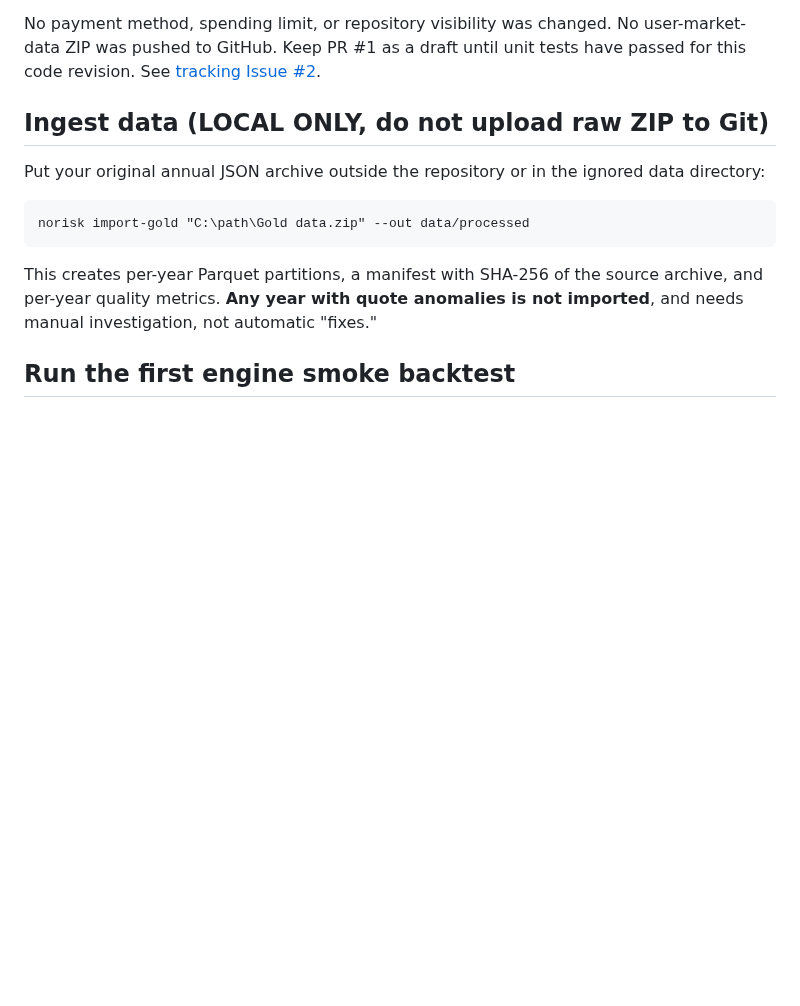
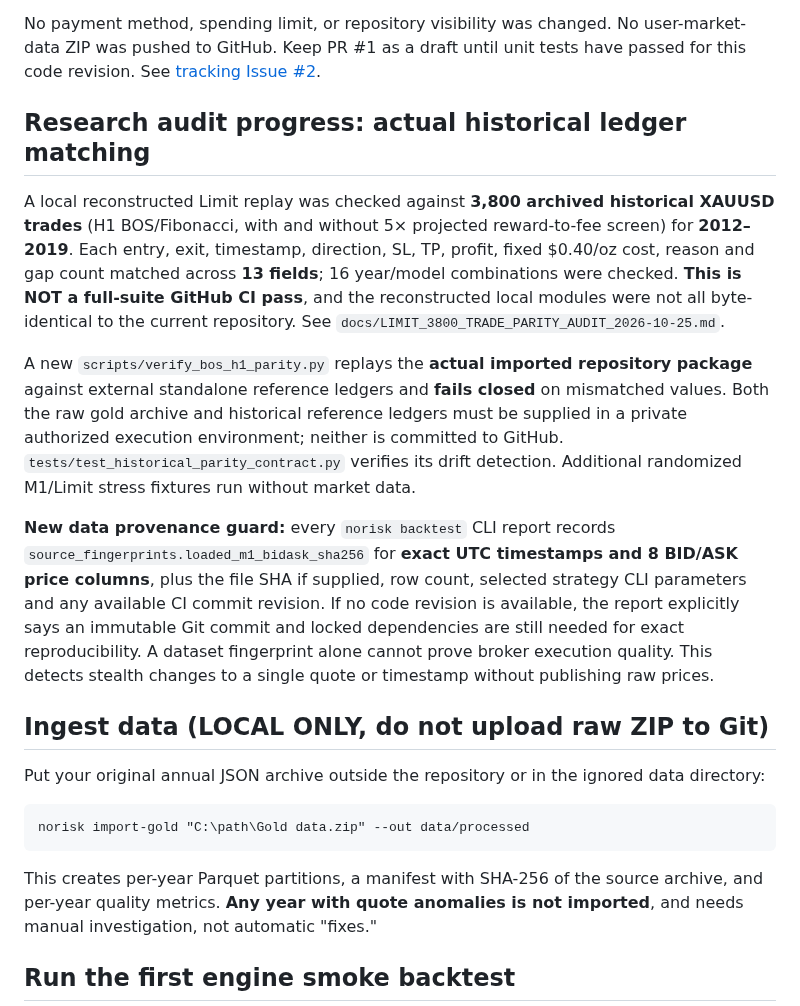
Before and after one commit to premiumtechnologiessolutions-max/backtest-engine, a Markdown page: README.md, the part around the change. Rendered like a GitHub page; blank space fills up the shorter version.

Commit message:
docs: summarize 3800-trade audit and exact Bid/Ask market-slice hashes in backtest summaries

```diff
--- a/README.md
+++ b/README.md
@@ -92,6 +92,35 @@ No payment method, spending limit, or repository visibility was
 changed. No user-market-data ZIP was pushed to GitHub. Keep PR #1
 as a draft until unit tests have passed for this code revision.
 See [tracking Issue #2](https://github.com/premiumtechnologiessolutions-max/backtest-engine/issues/2).
+
+## Research audit progress: actual historical ledger matching
+
+A local reconstructed Limit replay was checked against **3,800 archived
+historical XAUUSD trades** (H1 BOS/Fibonacci, with and without 5× projected
+reward-to-fee screen) for **2012–2019**. Each entry, exit, timestamp,
+direction, SL, TP, profit, fixed $0.40/oz cost, reason and gap count
+matched across **13 fields**; 16 year/model combinations were checked.
+**This is NOT a full-suite GitHub CI pass**, and the reconstructed local
+modules were not all byte-identical to the current repository.
+See `docs/LIMIT_3800_TRADE_PARITY_AUDIT_2026-10-25.md`.
+
+A new `scripts/verify_bos_h1_parity.py` replays the **actual imported
+repository package** against external standalone reference ledgers and
+**fails closed** on mismatched values. Both the raw gold archive and
+historical reference ledgers must be supplied in a private authorized
+execution environment; neither is committed to GitHub.
+`tests/test_historical_parity_contract.py` verifies its drift detection.
+Additional randomized M1/Limit stress fixtures run without market data.
+
+**New data provenance guard:** every `norisk backtest` CLI report
+records `source_fingerprints.loaded_m1_bidask_sha256` for **exact UTC
+timestamps and 8 BID/ASK price columns**, plus the file SHA if supplied,
+row count, selected strategy CLI parameters and any available CI commit
+revision. If no code revision is available, the report explicitly says
+an immutable Git commit and locked dependencies are still needed for
+exact reproducibility. A dataset fingerprint alone cannot prove broker
+execution quality. This detects stealth changes to a single quote or
+timestamp without publishing raw prices.
 
 ## Ingest data (LOCAL ONLY, do not upload raw ZIP to Git)
 
```
